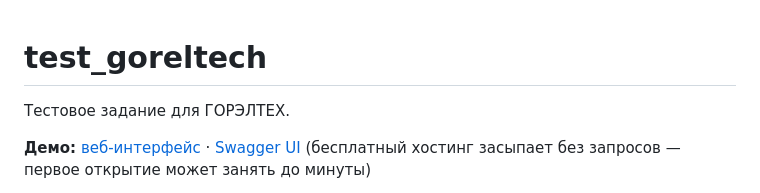
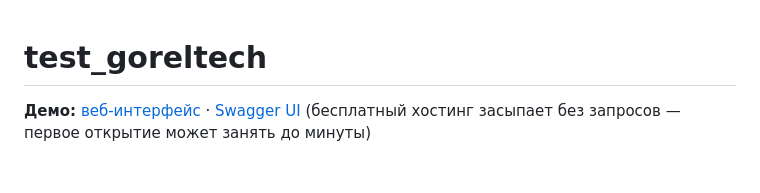
Before and after one commit to schvioletta/test_goreltech, a Markdown page: README.md, the part around the change. GitHub-like rendering; blank space fills up the shorter version.

```diff
--- a/README.md
+++ b/README.md
@@ -1,5 +1,4 @@
 # test_goreltech
-Тестовое задание для ГОРЭЛТЕХ.
 
 **Демо:** [веб-интерфейс](https://test-goreltech.onrender.com/) · [Swagger UI](https://test-goreltech.onrender.com/docs)
 (бесплатный хостинг засыпает без запросов — первое открытие может занять до минуты)
```
